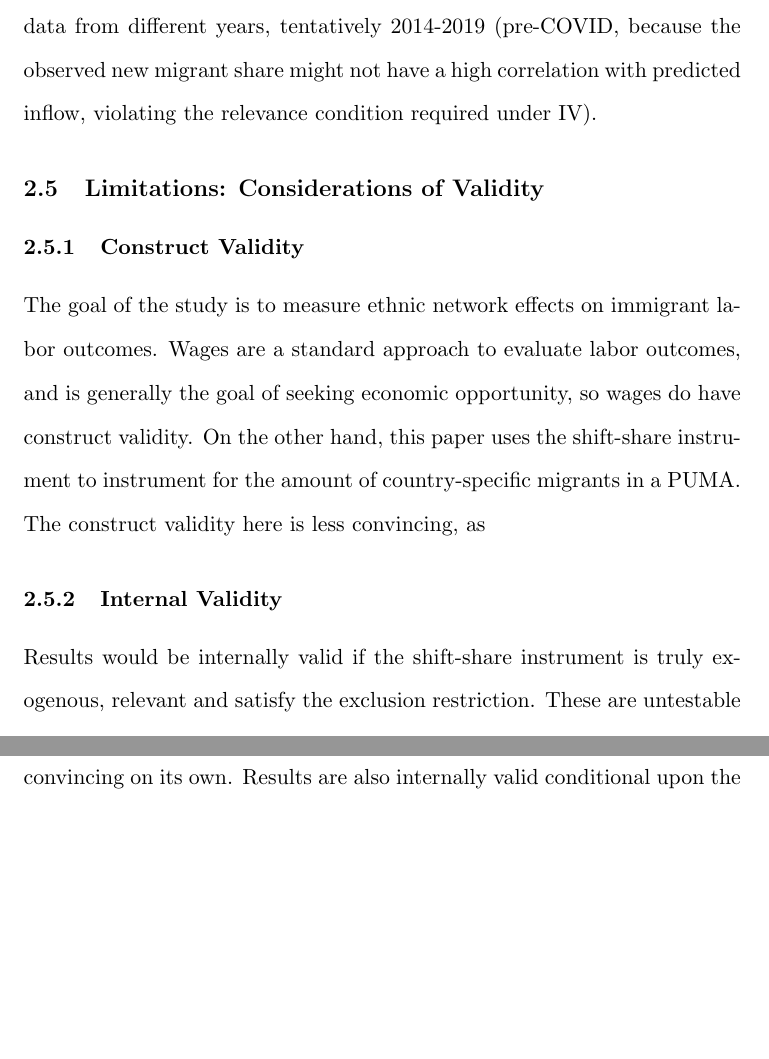
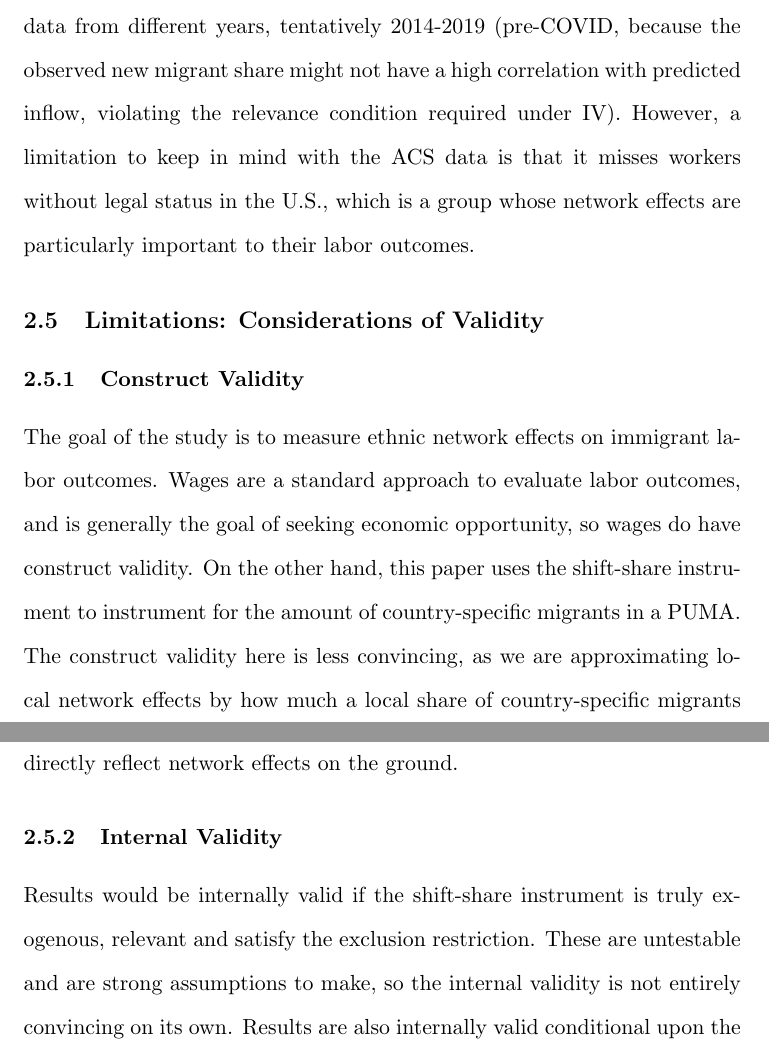
Before and after one commit to yeapqf/Estimating-Ethnic-Network-Effects-on-Migrant-Labor-Outcomes-with-A-Shift-Share-Instrument, a LaTeX document (main.tex): two parts of pages 8 and 9 of 11, joined at a grey line, cut so that both start at the same text, the shorter picture padded with empty space. Compiled offline with pdfLaTeX.

Commit message:
Updates from Overleaf

```diff
--- a/main.tex
+++ b/main.tex
@@ -74,12 +74,12 @@ where $Cov(\epsilon_{ijkt}, z_{jkt})=0$.
 
 
 \subsection{Data}
-My main source of data will be the American Community Survey (ACS). I restrict the sample of origin countries to be countries with the 10 highest average migration rates to the U.S. For the outcome variable (wages) and individual-level controls, I use individual-level microdata from the ACS, restricting the sample to those who are foreign nationals and who arrived in the US 5 years, or less, ago so that we can check for network effects on new migrants, who are most likely to take advantage of local networks to seek economic opportunity. To construct the shift component of the instrument, I use national-level data from ACS to identify migrant inflow from each country $k$ in year $t$. To construct the share component, I source the inflow of new migrants from $k$ at year $t-m$ from aggregated PUMA-level ACS data. This would allow me to run static, cross-sectional 2SLS regressions across data from different years, tentatively 2014-2019 (pre-COVID, because the observed new migrant share might not have a high correlation with predicted inflow, violating the relevance condition required under IV).
+My main source of data will be the American Community Survey (ACS). I restrict the sample of origin countries to be countries with the 10 highest average migration rates to the U.S. For the outcome variable (wages) and individual-level controls, I use individual-level microdata from the ACS, restricting the sample to those who are foreign nationals and who arrived in the US 5 years, or less, ago so that we can check for network effects on new migrants, who are most likely to take advantage of local networks to seek economic opportunity. To construct the shift component of the instrument, I use national-level data from ACS to identify migrant inflow from each country $k$ in year $t$. To construct the share component, I source the inflow of new migrants from $k$ at year $t-m$ from aggregated PUMA-level ACS data. This would allow me to run static, cross-sectional 2SLS regressions across data from different years, tentatively 2014-2019 (pre-COVID, because the observed new migrant share might not have a high correlation with predicted inflow, violating the relevance condition required under IV). However, a limitation to keep in mind  with the ACS data is that it misses workers without legal status in the U.S., which is a group whose network effects are particularly important to their labor outcomes.
 
 \subsection{Limitations: Considerations of Validity}
 \subsubsection{Construct Validity}
 
-The goal of the study is to measure ethnic network effects on immigrant labor outcomes. Wages are a standard approach to evaluate labor outcomes, and is generally the goal of seeking economic opportunity, so wages do have construct validity. On the other hand, this paper uses the shift-share instrument to instrument for the amount of country-specific migrants in a PUMA. The construct validity here is less convincing, as
+The goal of the study is to measure ethnic network effects on immigrant labor outcomes. Wages are a standard approach to evaluate labor outcomes, and is generally the goal of seeking economic opportunity, so wages do have construct validity. On the other hand, this paper uses the shift-share instrument to instrument for the amount of country-specific migrants in a PUMA. The construct validity here is less convincing, as we are approximating local network effects by how much a local share of country-specific migrants theoretically change based on aggregate national trends, which might not directly reflect network effects on the ground.
 
 \subsubsection{Internal Validity}
 Results would be internally valid if the shift-share instrument is truly exogenous, relevant and satisfy the exclusion restriction. These are untestable and are strong assumptions to make, so the internal validity is not entirely convincing on its own.  Results are also internally valid conditional upon the ACS data being accurate, but given that the ACS has a large sample size and is widely used, I believe that the data would produce sufficiently consistent and reliable estimates. I can improve on both data and methodological internal validity simultaneously by conducting robustness checks, such as by using a different set of data (eg. from the census) and checking if they yield the same results.
```
